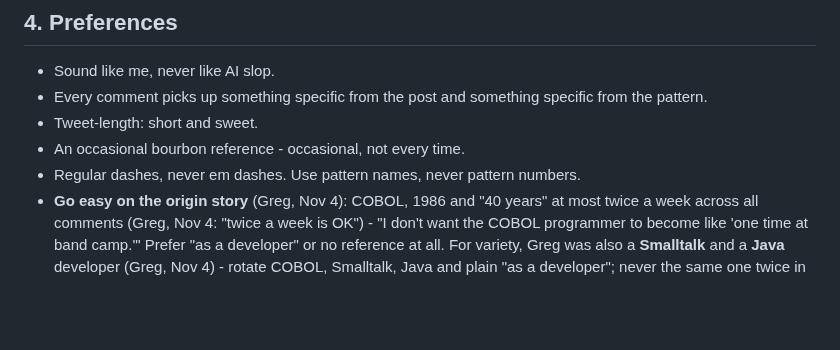
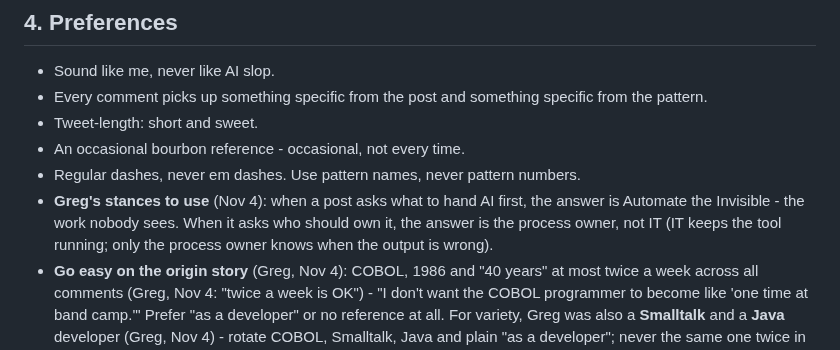
Before and after one commit to level5consulting/ai-success-patterns, a Markdown page: records/linkedin-comment-helper.md, the part around the change. Rendered like a GitHub page; blank space fills up the shorter version.

Commit message:
Comment helper: what to hand AI first, and who owns it
Co-Authored-By: Claude Opus 5.5 <noreply@anthropic.com>
Claude-Session: https://claude.ai/code/session_016XtPAopoX6TFqmUaCGPrXf

```diff
--- a/records/linkedin-comment-helper.md
+++ b/records/linkedin-comment-helper.md
@@ -21,6 +21,7 @@ Comments on other people's LinkedIn posts that point them to the AI Success Patt
 - Tweet-length: short and sweet.
 - An occasional bourbon reference - occasional, not every time.
 - Regular dashes, never em dashes. Use pattern names, never pattern numbers.
+- **Greg's stances to use** (Nov 4): when a post asks what to hand AI first, the answer is Automate the Invisible - the work nobody sees. When it asks who should own it, the answer is the process owner, not IT (IT keeps the tool running; only the process owner knows when the output is wrong).
 - **Go easy on the origin story** (Greg, Nov 4): COBOL, 1986 and "40 years" at most twice a week across all comments (Greg, Nov 4: "twice a week is OK") - "I don't want the COBOL programmer to become like 'one time at band camp.'" Prefer "as a developer" or no reference at all. For variety, Greg was also a **Smalltalk** and a **Java** developer (Greg, Nov 4) - rotate COBOL, Smalltalk, Java and plain "as a developer"; never the same one twice in a week. Same caution for bourbon: occasional.
 
 ## 5. What good looks like
```
